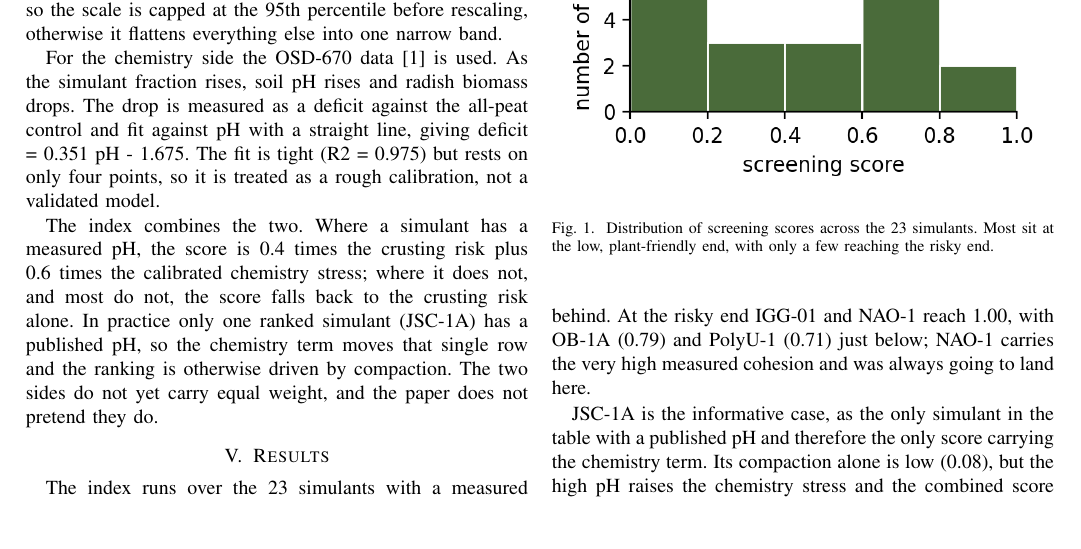
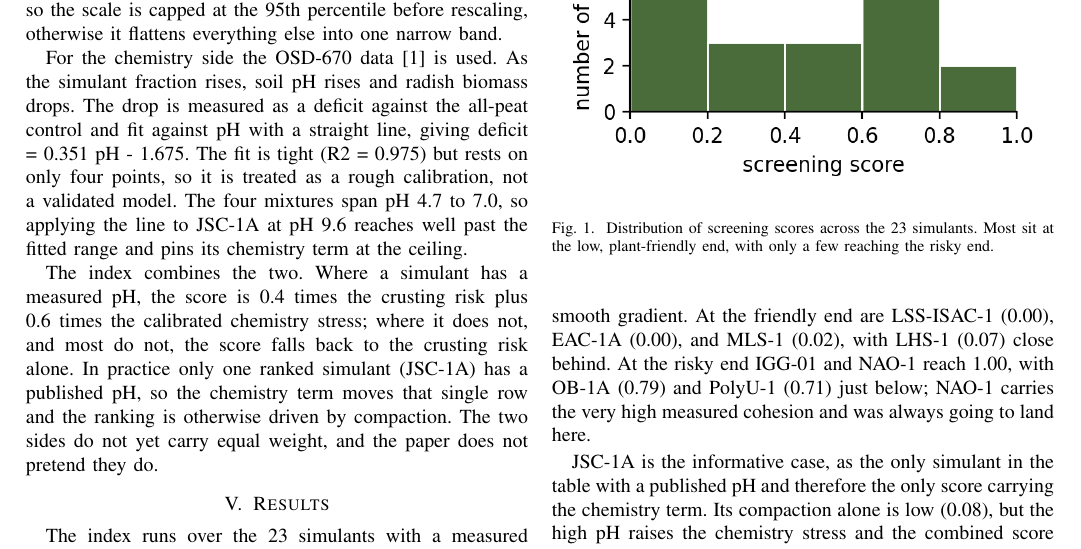
Before and after one commit to ikonkim2027-Korea/regolith-crop-screening, a LaTeX paper (paper/icdm/icdm.tex): part of page 2 of 3, cut so that both start at the same text, the shorter picture padded with empty space. Compiled offline with pdfLaTeX.

Commit message:
rebuild the paper with the extrapolation note

```diff
--- a/paper/icdm/icdm.tex
+++ b/paper/icdm/icdm.tex
@@ -37,7 +37,7 @@ The first idea was to predict cohesion from grain size and bulk density with a r
 
 Since the model does not work, the measured cohesion is used directly for the simulants that have it. Higher cohesion means a soil holds together harder and is more likely to crust, so a rescaled cohesion is treated as a crusting risk in [0, 1]. One simulant, NAO-1, sits far above the rest near 95 kPa, so the scale is capped at the 95th percentile before rescaling, otherwise it flattens everything else into one narrow band.
 
-For the chemistry side the OSD-670 data \cite{russell} is used. As the simulant fraction rises, soil pH rises and radish biomass drops. The drop is measured as a deficit against the all-peat control and fit against pH with a straight line, giving deficit = 0.351 pH - 1.675. The fit is tight (R2 = 0.975) but rests on only four points, so it is treated as a rough calibration, not a validated model.
+For the chemistry side the OSD-670 data \cite{russell} is used. As the simulant fraction rises, soil pH rises and radish biomass drops. The drop is measured as a deficit against the all-peat control and fit against pH with a straight line, giving deficit = 0.351 pH - 1.675. The fit is tight (R2 = 0.975) but rests on only four points, so it is treated as a rough calibration, not a validated model. The four mixtures span pH 4.7 to 7.0, so applying the line to JSC-1A at pH 9.6 reaches well past the fitted range and pins its chemistry term at the ceiling.
 
 The index combines the two. Where a simulant has a measured pH, the score is 0.4 times the crusting risk plus 0.6 times the calibrated chemistry stress; where it does not, and most do not, the score falls back to the crusting risk alone. In practice only one ranked simulant (JSC-1A) has a published pH, so the chemistry term moves that single row and the ranking is otherwise driven by compaction. The two sides do not yet carry equal weight, and the paper does not pretend they do.
 
```
Also changed, not shown: 1 other file.
